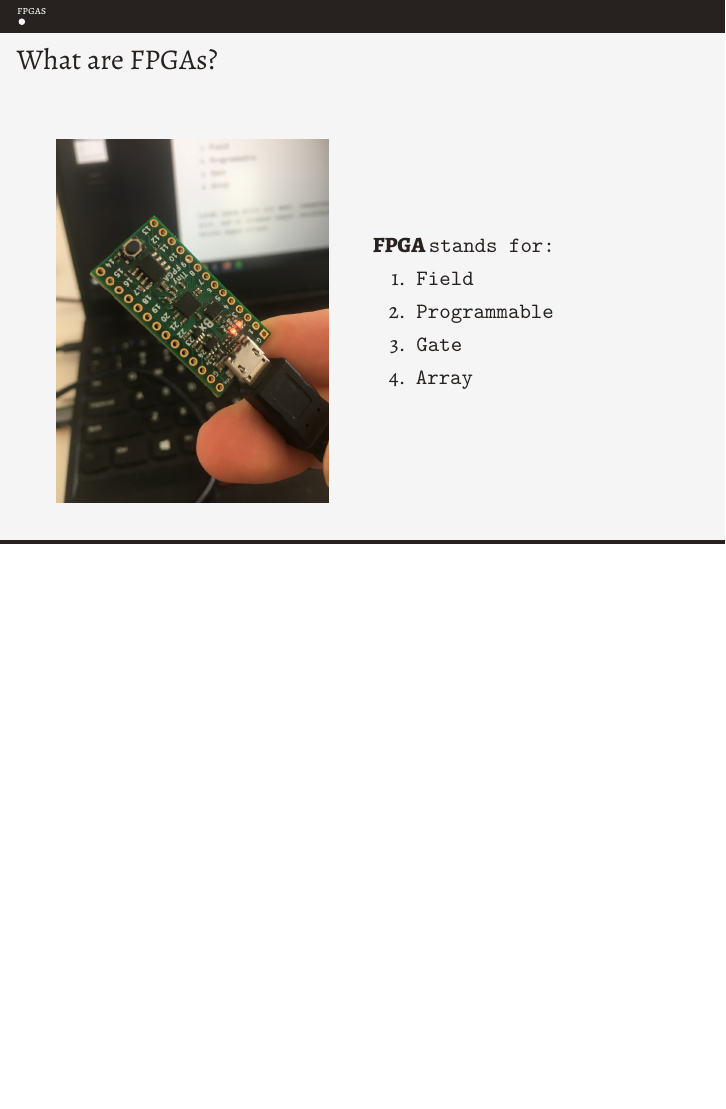
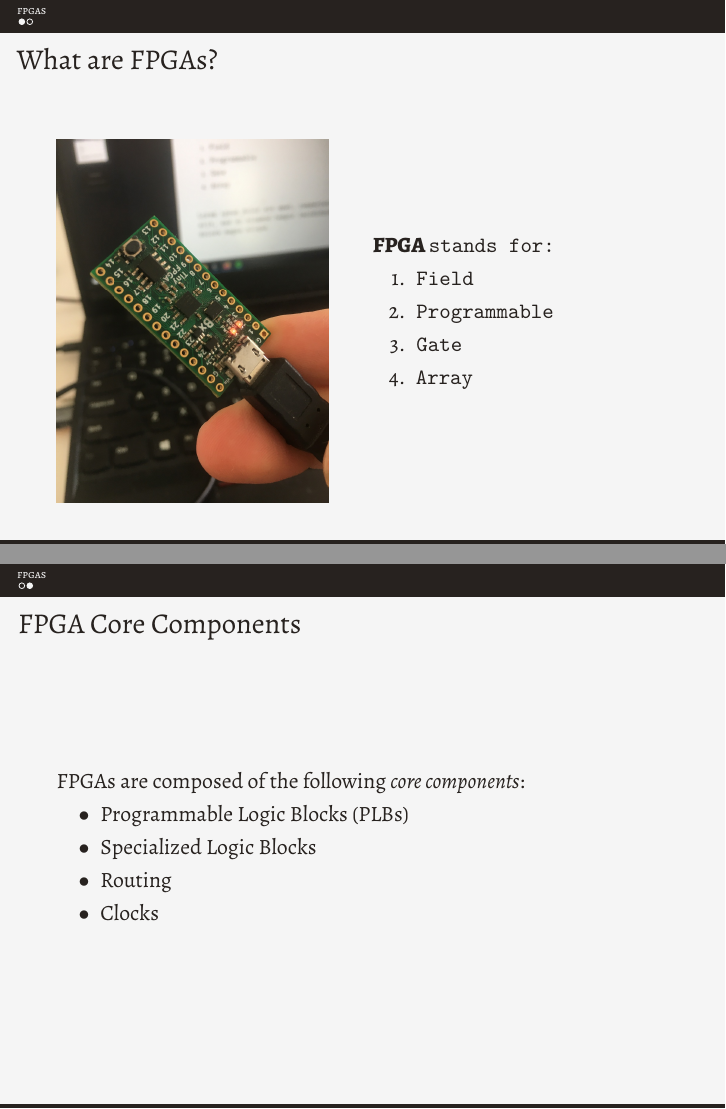
Before and after one commit to stoand/thesis-guessrandom, LaTeX slides (present/present.tex): page 3 of 4 before the commit and pages 3 and 4 of 5 after it, the two joined at a grey line, the shorter picture padded with empty space. Compiled offline with XeLaTeX.

Commit message:
present: FPGA core components

```diff
--- a/present/present.tex
+++ b/present/present.tex
@@ -55,6 +55,18 @@
 
   \end{frame}
 
+  \begin{frame}
+    \frametitle{FPGA Core Components}
+    FPGAs are composed of the following \textit{core components}:
+    \begin{itemize}
+      \item Programmable Logic Blocks (PLBs)
+      \item Specialized Logic Blocks
+      \item Routing
+      \item Clocks
+    \end{itemize}
+  \end{frame}
+
+
   \ThankYou
   \begin{frame}[plain,standout]
     In combination with \textit{plain},\par
```
